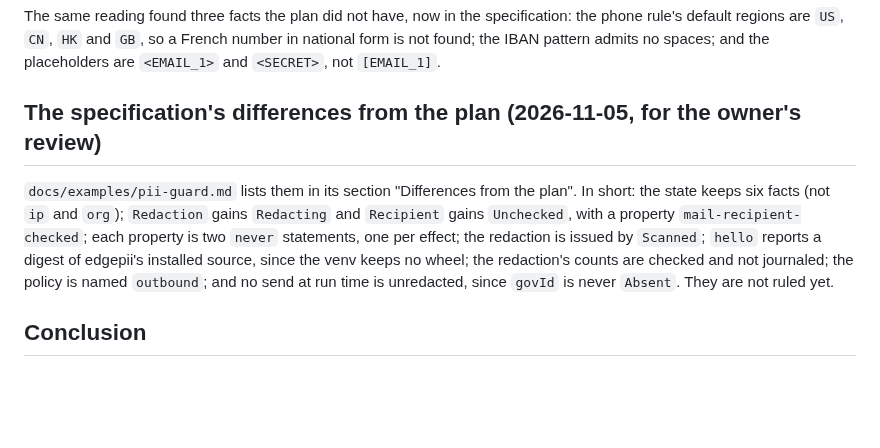
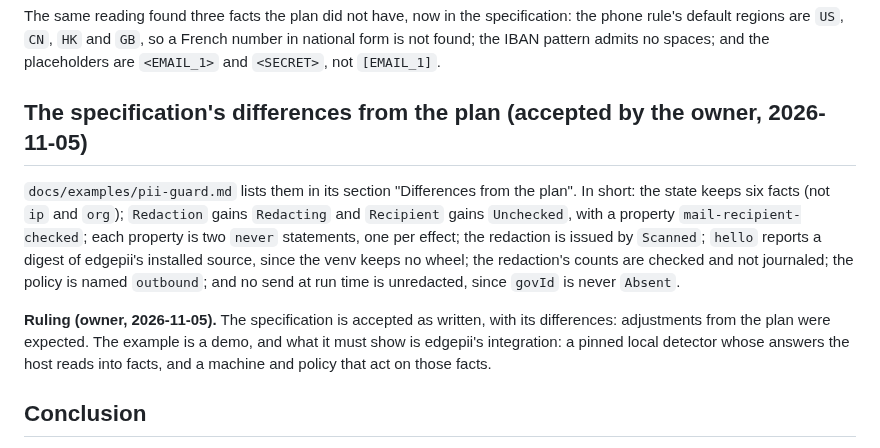
Before and after one commit to cognitive-fab/poly, a Markdown page: docs/history/decisions-pii.md, the part around the change. Rendered like a GitHub page; blank space fills up the shorter version.

Commit message:
S587: the owner accepts the specification's differences from the plan
The differences were listed for review when the specification was written. The owner accepted the specification as written: adjustments from the plan were expected, and the example is a demo whose purpose is to show edgepii's integration. The ruling is recorded under the list, so the tests can be written from the specification as it stands once risk-tags is merged.

Co-Authored-By: Claude Opus 5.5 <noreply@anthropic.com>

```diff
--- a/docs/history/decisions-pii.md
+++ b/docs/history/decisions-pii.md
@@ -36,9 +36,11 @@ The ruling's fallback applies: the limit is kept and is the first paragraph of t
 
 The same reading found three facts the plan did not have, now in the specification: the phone rule's default regions are `US`, `CN`, `HK` and `GB`, so a French number in national form is not found; the IBAN pattern admits no spaces; and the placeholders are `<EMAIL_1>` and `<SECRET>`, not `[EMAIL_1]`.
 
-## The specification's differences from the plan (2026-11-05, for the owner's review)
+## The specification's differences from the plan (accepted by the owner, 2026-11-05)
 
-`docs/examples/pii-guard.md` lists them in its section "Differences from the plan". In short: the state keeps six facts (not `ip` and `org`); `Redaction` gains `Redacting` and `Recipient` gains `Unchecked`, with a property `mail-recipient-checked`; each property is two `never` statements, one per effect; the redaction is issued by `Scanned`; `hello` reports a digest of edgepii's installed source, since the venv keeps no wheel; the redaction's counts are checked and not journaled; the policy is named `outbound`; and no send at run time is unredacted, since `govId` is never `Absent`. They are not ruled yet.
+`docs/examples/pii-guard.md` lists them in its section "Differences from the plan". In short: the state keeps six facts (not `ip` and `org`); `Redaction` gains `Redacting` and `Recipient` gains `Unchecked`, with a property `mail-recipient-checked`; each property is two `never` statements, one per effect; the redaction is issued by `Scanned`; `hello` reports a digest of edgepii's installed source, since the venv keeps no wheel; the redaction's counts are checked and not journaled; the policy is named `outbound`; and no send at run time is unredacted, since `govId` is never `Absent`.
+
+**Ruling (owner, 2026-11-05).** The specification is accepted as written, with its differences: adjustments from the plan were expected. The example is a demo, and what it must show is edgepii's integration: a pinned local detector whose answers the host reads into facts, and a machine and policy that act on those facts.
 
 ## Conclusion
 
```
